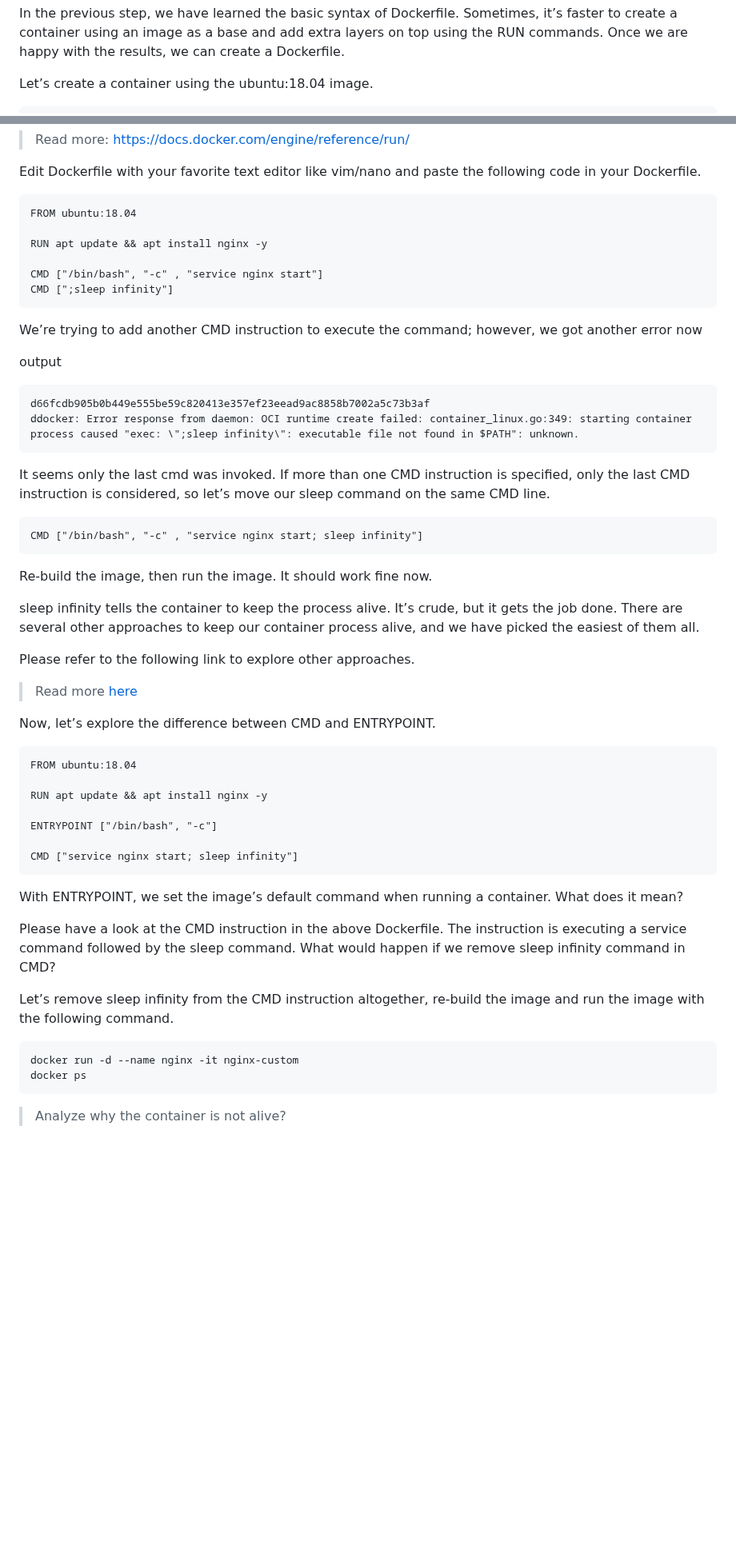
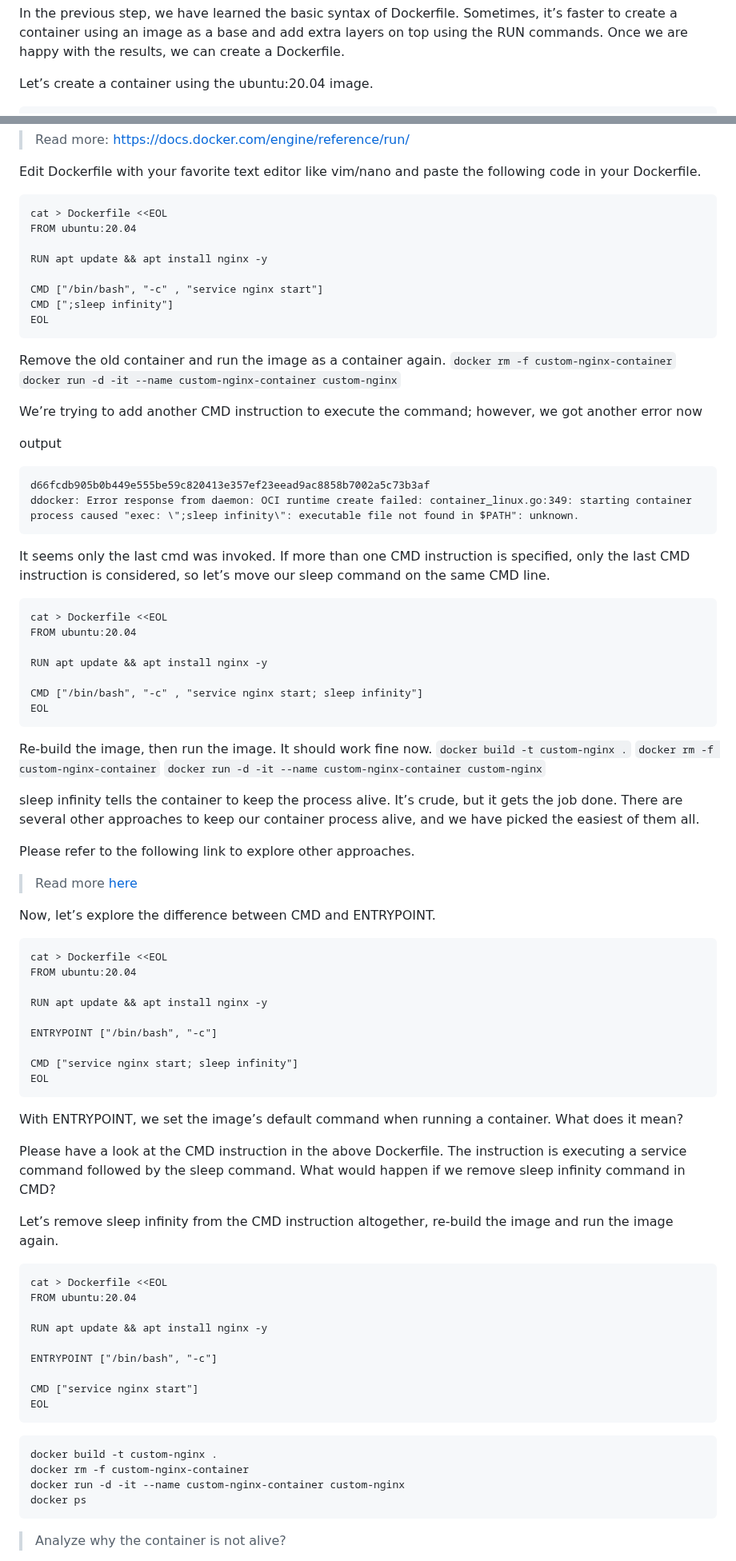
Before and after one commit to jestinmj/devsecops-cdp-course, a Markdown page: docker/writing-dockerfile/Readme.md, 2 parts joined by grey strips. Shown at 80% size. GitHub-like rendering; blank space fills up the shorter version.

````diff
--- a/docker/writing-dockerfile/Readme.md
+++ b/docker/writing-dockerfile/Readme.md
@@ -87,6 +97,6 @@ Working with Containers and Dockerfile
 
 In the previous step, we have learned the basic syntax of Dockerfile. Sometimes, it’s faster to create a container using an image as a base and add extra layers on top using the RUN commands. Once we are happy with the results, we can create a Dockerfile.
 
-Let’s create a container using the ubuntu:18.04 image.
+Let’s create a container using the ubuntu:20.04 image.
 
 ```
@@ -201,13 +211,19 @@ If everything goes well, our container should run without issuing the Exited sta
 Edit Dockerfile with your favorite text editor like vim/nano and paste the following code in your Dockerfile.
 
 ```
-FROM ubuntu:18.04
+cat > Dockerfile <<EOL
+FROM ubuntu:20.04
 
 RUN apt update && apt install nginx -y
 
 CMD ["/bin/bash", "-c" , "service nginx start"]
 CMD [";sleep infinity"]
+EOL
 ```
+Remove the old container and run the image as a container again.
+`docker rm -f custom-nginx-container`
+`docker run -d -it --name custom-nginx-container custom-nginx`
+
 We’re trying to add another CMD instruction to execute the command; however, we got another error now
 
 output
@@ -218,10 +234,19 @@ ddocker: Error response from daemon: OCI runtime create failed: container_linux.
 It seems only the last cmd was invoked. If more than one CMD instruction is specified, only the last CMD instruction is considered, so let’s move our sleep command on the same CMD line.
 
 ```
+cat > Dockerfile <<EOL
+FROM ubuntu:20.04
+
+RUN apt update && apt install nginx -y
+
 CMD ["/bin/bash", "-c" , "service nginx start; sleep infinity"]
+EOL
 ```
 
 Re-build the image, then run the image. It should work fine now.
+`docker build -t custom-nginx .`
+`docker rm -f custom-nginx-container`
+`docker run -d -it --name custom-nginx-container custom-nginx`
 
 sleep infinity tells the container to keep the process alive. It’s crude, but it gets the job done. There are several other approaches to keep our container process alive, and we have picked the easiest of them all.
 
@@ -233,23 +258,39 @@ Please refer to the following link to explore other approaches.
 Now, let’s explore the difference between CMD and ENTRYPOINT.
 
 ```
-FROM ubuntu:18.04
+cat > Dockerfile <<EOL
+FROM ubuntu:20.04
 
 RUN apt update && apt install nginx -y
 
 ENTRYPOINT ["/bin/bash", "-c"]
 
 CMD ["service nginx start; sleep infinity"]
+EOL
 ```
 
 With ENTRYPOINT, we set the image’s default command when running a container. What does it mean?
 
 Please have a look at the CMD instruction in the above Dockerfile. The instruction is executing a service command followed by the sleep command. What would happen if we remove sleep infinity command in CMD?
 
-Let’s remove sleep infinity from the CMD instruction altogether, re-build the image and run the image with the following command.
+Let’s remove sleep infinity from the CMD instruction altogether, re-build the image and run the image again.
 
 ```
-docker run -d --name nginx -it nginx-custom
+cat > Dockerfile <<EOL
+FROM ubuntu:20.04
+
+RUN apt update && apt install nginx -y
+
+ENTRYPOINT ["/bin/bash", "-c"]
+
+CMD ["service nginx start"]
+EOL
+```
+
+```
+docker build -t custom-nginx .
+docker rm -f custom-nginx-container
+docker run -d -it --name custom-nginx-container custom-nginx
 docker ps
 ```
 >  Analyze why the container is not alive?
````
Also changed, not shown: other parts of docker/writing-dockerfile/Readme.md (+20 -10 lines).
